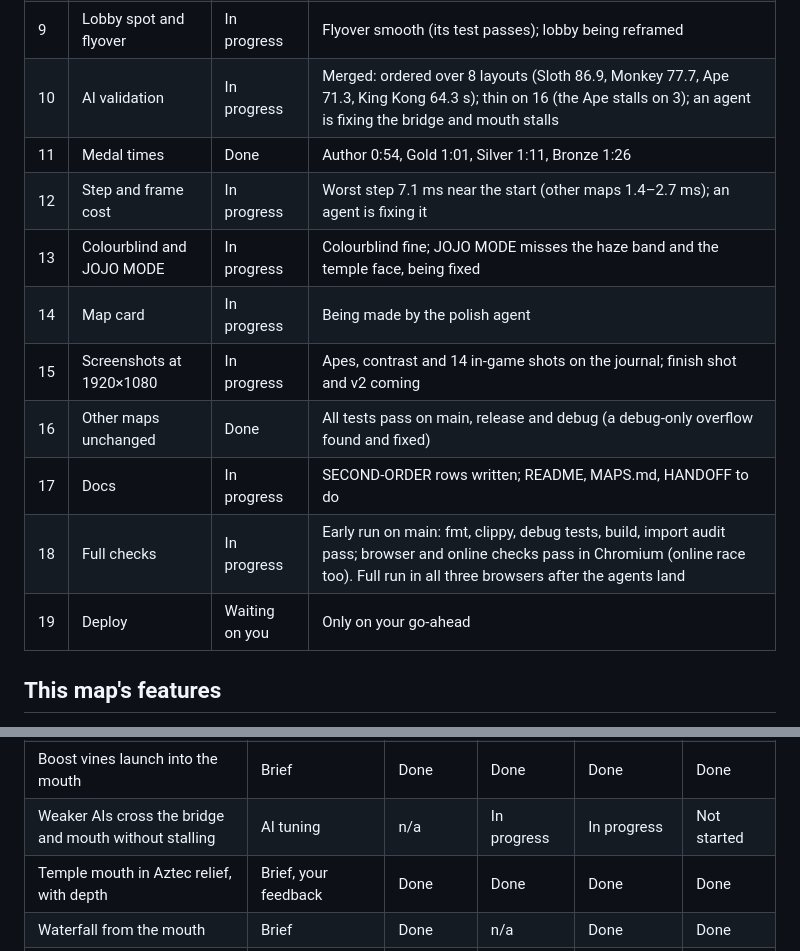
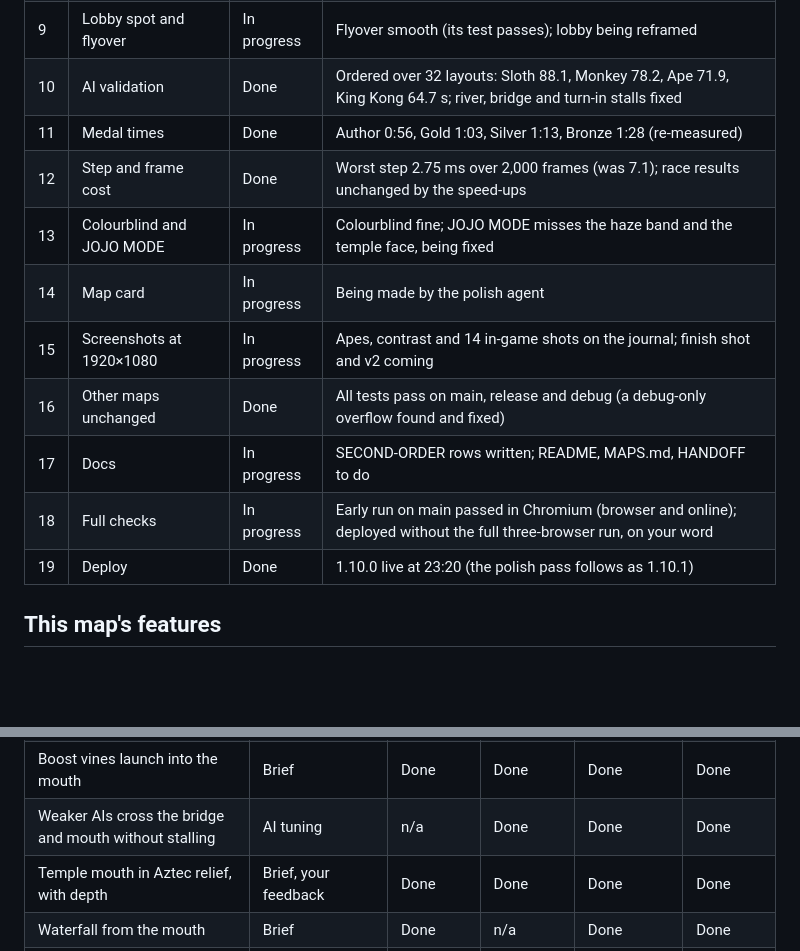
Before and after one commit to ptonkle/ape-race, a Markdown page: notes/ruins-progress.md, 2 parts joined by grey strips. GitHub-like rendering; blank space fills up the shorter version.

```diff
--- a/notes/ruins-progress.md
+++ b/notes/ruins-progress.md
@@ -13,16 +13,16 @@ The standard map-build steps (MAPS.md "Build steps"), one row each. Status is on
 | 7 | Map rules | Done | Current, ravine reset, bridge boost, spikes, trapdoors |
 | 8 | Art placed on the course | In progress | Merged: the whole map draws on its course. Polish pass running (cliffs, a ground fold, dim glyphs) |
 | 9 | Lobby spot and flyover | In progress | Flyover smooth (its test passes); lobby being reframed |
-| 10 | AI validation | In progress | Merged: ordered over 8 layouts (Sloth 86.9, Monkey 77.7, Ape 71.3, King Kong 64.3 s); thin on 16 (the Ape stalls on 3); an agent is fixing the bridge and mouth stalls |
-| 11 | Medal times | Done | Author 0:54, Gold 1:01, Silver 1:11, Bronze 1:26 |
-| 12 | Step and frame cost | In progress | Worst step 7.1 ms near the start (other maps 1.4–2.7 ms); an agent is fixing it |
+| 10 | AI validation | Done | Ordered over 32 layouts: Sloth 88.1, Monkey 78.2, Ape 71.9, King Kong 64.7 s; river, bridge and turn-in stalls fixed |
+| 11 | Medal times | Done | Author 0:56, Gold 1:03, Silver 1:13, Bronze 1:28 (re-measured) |
+| 12 | Step and frame cost | Done | Worst step 2.75 ms over 2,000 frames (was 7.1); race results unchanged by the speed-ups |
 | 13 | Colourblind and JOJO MODE | In progress | Colourblind fine; JOJO MODE misses the haze band and the temple face, being fixed |
 | 14 | Map card | In progress | Being made by the polish agent |
 | 15 | Screenshots at 1920×1080 | In progress | Apes, contrast and 14 in-game shots on the journal; finish shot and v2 coming |
 | 16 | Other maps unchanged | Done | All tests pass on main, release and debug (a debug-only overflow found and fixed) |
 | 17 | Docs | In progress | SECOND-ORDER rows written; README, MAPS.md, HANDOFF to do |
-| 18 | Full checks | In progress | Early run on main: fmt, clippy, debug tests, build, import audit pass; browser and online checks pass in Chromium (online race too). Full run in all three browsers after the agents land |
-| 19 | Deploy | Waiting on you | Only on your go-ahead |
+| 18 | Full checks | In progress | Early run on main passed in Chromium (browser and online); deployed without the full three-browser run, on your word |
+| 19 | Deploy | Done | 1.10.0 live at 23:20 (the polish pass follows as 1.10.1) |
 
 ## This map's features
 
@@ -41,7 +41,7 @@ One row per concept from the brief, plus any added later (your feedback, a new i
 | Waterfall and ravine reset | Brief | Done | Done | Done | Done |
 | Rope bridge, three gorillas wide | Brief | Done | n/a | Done | Done |
 | Boost vines launch into the mouth | Brief | Done | Done | Done | Done |
-| Weaker AIs cross the bridge and mouth without stalling | AI tuning | n/a | In progress | In progress | Not started |
+| Weaker AIs cross the bridge and mouth without stalling | AI tuning | n/a | Done | Done | Done |
 | Temple mouth in Aztec relief, with depth | Brief, your feedback | Done | Done | Done | Done |
 | Waterfall from the mouth | Brief | Done | n/a | Done | Done |
 | Banana-glyph stonework, pulsing glow | Brief | Done | n/a | Done | Done |
```
Also changed, not shown: HANDOFF.md (+6 -1 lines).
